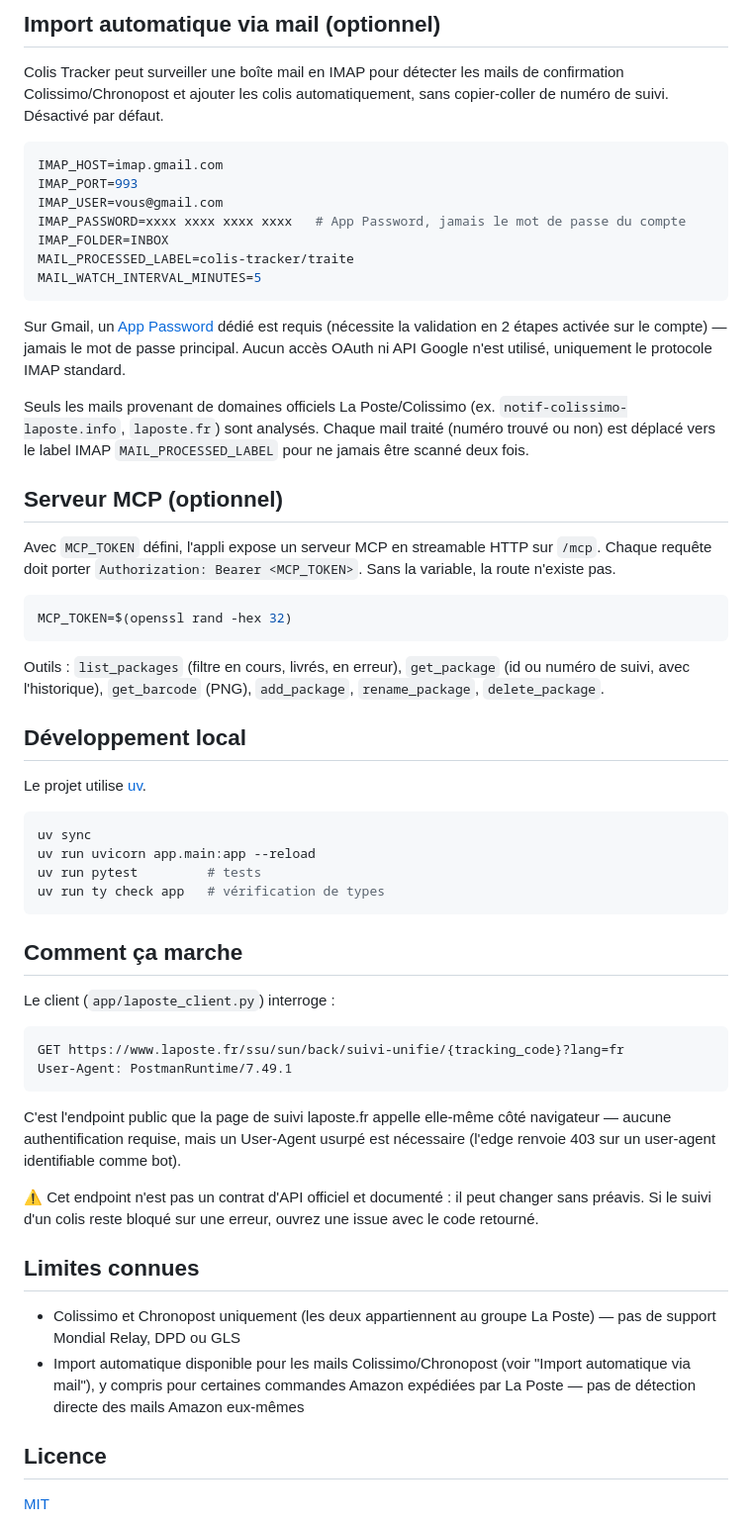
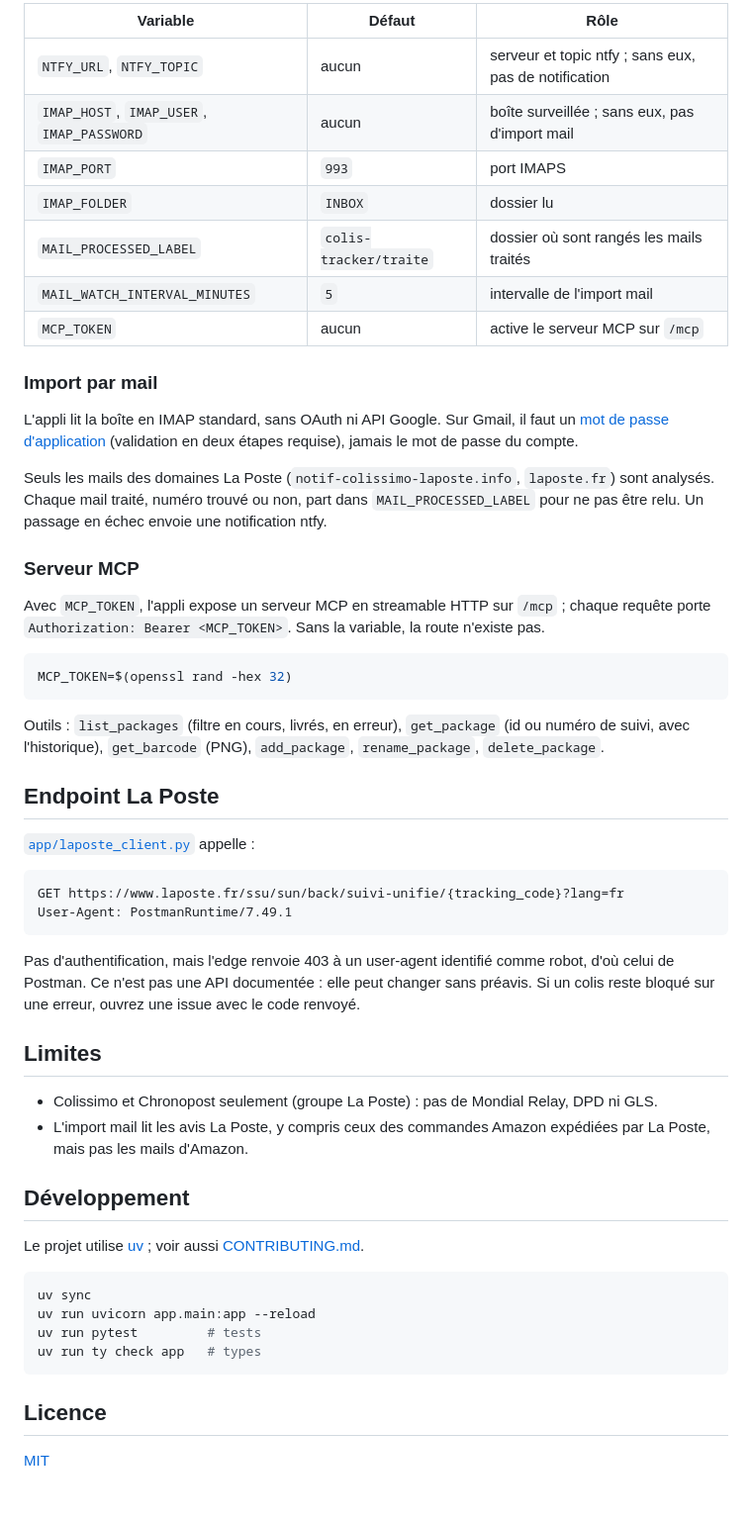
Before and after one commit to sedelpeuch/colis-tracker, a Markdown page: README.md, the part around one of its changes. Shown at 99% size. Rendered like a GitHub page; blank space fills up the shorter version.

Commit message:
docs: add architecture diagram and refresh README

````diff
--- a/README.md
+++ b/README.md
@@ -38,72 +45,56 @@ NTFY_TOPIC=mes-colis
 
-## Import automatique via mail (optionnel)
+| Variable | Défaut | Rôle |
+|---|---|---|
+| `NTFY_URL`, `NTFY_TOPIC` | aucun | serveur et topic ntfy ; sans eux, pas de notification |
+| `IMAP_HOST`, `IMAP_USER`, `IMAP_PASSWORD` | aucun | boîte surveillée ; sans eux, pas d'import mail |
+| `IMAP_PORT` | `993` | port IMAPS |
+| `IMAP_FOLDER` | `INBOX` | dossier lu |
+| `MAIL_PROCESSED_LABEL` | `colis-tracker/traite` | dossier où sont rangés les mails traités |
+| `MAIL_WATCH_INTERVAL_MINUTES` | `5` | intervalle de l'import mail |
+| `MCP_TOKEN` | aucun | active le serveur MCP sur `/mcp` |
 
-Colis Tracker peut surveiller une boîte mail en IMAP pour détecter les mails
-de confirmation Colissimo/Chronopost et ajouter les colis automatiquement,
-sans copier-coller de numéro de suivi. Désactivé par défaut.
+### Import par mail
 
-```bash
-IMAP_HOST=imap.gmail.com
-IMAP_PORT=993
-IMAP_USER=vous@gmail.com
-IMAP_PASSWORD=xxxx xxxx xxxx xxxx   # App Password, jamais le mot de passe du compte
-IMAP_FOLDER=INBOX
-MAIL_PROCESSED_LABEL=colis-tracker/traite
-MAIL_WATCH_INTERVAL_MINUTES=5
-```
+L'appli lit la boîte en IMAP standard, sans OAuth ni API Google. Sur Gmail, il faut un [mot de passe d'application](https://myaccount.google.com/apppasswords) (validation en deux étapes requise), jamais le mot de passe du compte.
 
-Sur Gmail, un [App Password](https://myaccount.google.com/apppasswords)
-dédié est requis (nécessite la validation en 2 étapes activée sur le
-compte) — jamais le mot de passe principal. Aucun accès OAuth ni API Google
-n'est utilisé, uniquement le protocole IMAP standard.
+Seuls les mails des domaines La Poste (`notif-colissimo-laposte.info`, `laposte.fr`) sont analysés. Chaque mail traité, numéro trouvé ou non, part dans `MAIL_PROCESSED_LABEL` pour ne pas être relu. Un passage en échec envoie une notification ntfy.
 
-Seuls les mails provenant de domaines officiels La Poste/Colissimo (ex.
-`notif-colissimo-laposte.info`, `laposte.fr`) sont analysés. Chaque mail
-traité (numéro trouvé ou non) est déplacé vers le label IMAP
-`MAIL_PROCESSED_LABEL` pour ne jamais être scanné deux fois.
+### Serveur MCP
 
-## Serveur MCP (optionnel)
-
-Avec `MCP_TOKEN` défini, l'appli expose un serveur MCP en streamable HTTP sur
-`/mcp`. Chaque requête doit porter `Authorization: Bearer <MCP_TOKEN>`. Sans
-la variable, la route n'existe pas.
+Avec `MCP_TOKEN`, l'appli expose un serveur MCP en streamable HTTP sur `/mcp` ; chaque requête porte `Authorization: Bearer <MCP_TOKEN>`. Sans la variable, la route n'existe pas.
 
 ```bash
 MCP_TOKEN=$(openssl rand -hex 32)
 ```
 
-Outils : `list_packages` (filtre en cours, livrés, en erreur), `get_package`
-(id ou numéro de suivi, avec l'historique), `get_barcode` (PNG),
-`add_package`, `rename_package`, `delete_package`.
+Outils : `list_packages` (filtre en cours, livrés, en erreur), `get_package` (id ou numéro de suivi, avec l'historique), `get_barcode` (PNG), `add_package`, `rename_package`, `delete_package`.
 
-## Développement local
+## Endpoint La Poste
 
-Le projet utilise [uv](https://docs.astral.sh/uv/).
-
-```bash
-uv sync
-uv run uvicorn app.main:app --reload
-uv run pytest         # tests
-uv run ty check app   # vérification de types
-```
-
-## Comment ça marche
-
-Le client (`app/laposte_client.py`) interroge :
+[`app/laposte_client.py`](app/laposte_client.py) appelle :
 
 ```
 GET https://www.laposte.fr/ssu/sun/back/suivi-unifie/{tracking_code}?lang=fr
 User-Agent: PostmanRuntime/7.49.1
 ```
 
-C'est l'endpoint public que la page de suivi laposte.fr appelle elle-même côté navigateur — aucune authentification requise, mais un User-Agent usurpé est nécessaire (l'edge renvoie 403 sur un user-agent identifiable comme bot).
+Pas d'authentification, mais l'edge renvoie 403 à un user-agent identifié comme robot, d'où celui de Postman. Ce n'est pas une API documentée : elle peut changer sans préavis. Si un colis reste bloqué sur une erreur, ouvrez une issue avec le code renvoyé.
 
-⚠️ Cet endpoint n'est pas un contrat d'API officiel et documenté : il peut changer sans préavis. Si le suivi d'un colis reste bloqué sur une erreur, ouvrez une issue avec le code retourné.
+## Limites
 
-## Limites connues
+- Colissimo et Chronopost seulement (groupe La Poste) : pas de Mondial Relay, DPD ni GLS.
+- L'import mail lit les avis La Poste, y compris ceux des commandes Amazon expédiées par La Poste, mais pas les mails d'Amazon.
 
-- Colissimo et Chronopost uniquement (les deux appartiennent au groupe La Poste) — pas de support Mondial Relay, DPD ou GLS
-- Import automatique disponible pour les mails Colissimo/Chronopost (voir "Import automatique via mail"), y compris pour certaines commandes Amazon expédiées par La Poste — pas de détection directe des mails Amazon eux-mêmes
+## Développement
+
+Le projet utilise [uv](https://docs.astral.sh/uv/) ; voir aussi [CONTRIBUTING.md](CONTRIBUTING.md).
+
+```bash
+uv sync
+uv run uvicorn app.main:app --reload
+uv run pytest         # tests
+uv run ty check app   # types
+```
 
 ## Licence
 
````
Also changed, not shown: other parts of README.md (+24 -17 lines), CONTRIBUTING.md (+1 -1 lines), docs/architecture/architecture.png (added), 3 other files.
